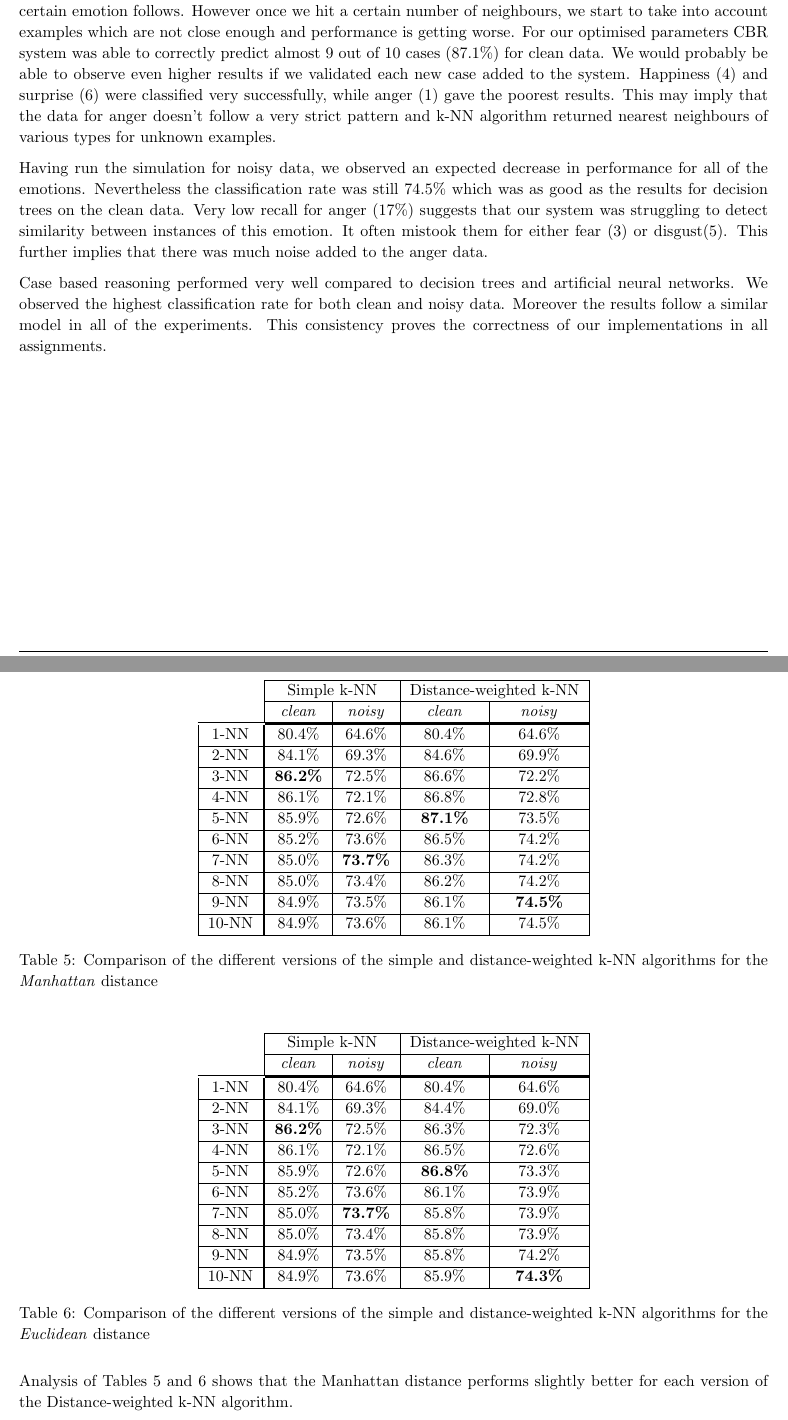
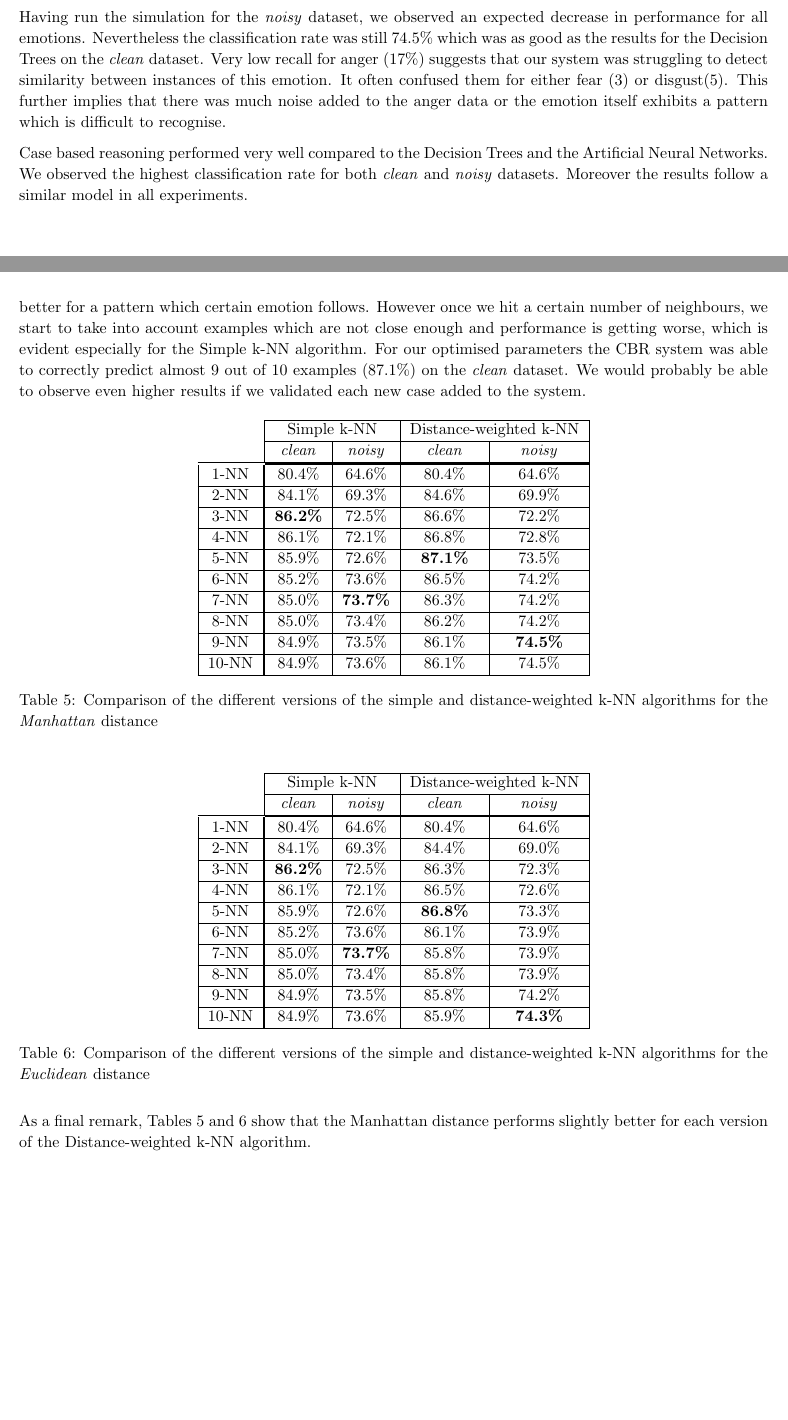
Before and after one commit to proftom/ImperialML, a LaTeX document (3_CBR/Report TeX/CaseBasedReasoning.tex): two parts of pages 5 and 7 of 9, joined at a grey line, cut so that both start at the same text, the shorter picture padded with empty space. Compiled offline with pdfLaTeX.

Commit message:
cbr report

```diff
--- a/3_CBR/Report TeX/CaseBasedReasoning.tex
+++ b/3_CBR/Report TeX/CaseBasedReasoning.tex
@@ -357,11 +357,9 @@ The results presented in this section are for the modified (as explained in the
 
 \subsection{Discussion of results}
 
-The parameters for k-NN algorithm were optimised by running a sequence of simulations (table 4 and 5). We can observe an interesting tradeoff. There is an initial improvement in the performance when we increase the number of neighbours. This happens becuase we are able to fit an example a bit better for a pattern which certain emotion follows. However once we hit a certain number of neighbours, we start to take into account examples which are not close enough and performance is getting worse. For our optimised parameters CBR system was able to correctly predict almost 9 out of 10 cases (87.1\%) for clean data. We would probably be able to observe even higher results if we validated each new case added to the system. Happiness (4) and surprise (6) were classified very successfully, while anger (1) gave the poorest results. This may imply that the data for anger doesn't follow a very strict pattern and k-NN algorithm returned nearest neighbours of various types for unknown examples. \medskip
+Having run the simulation for the \emph{noisy} dataset, we observed an expected decrease in performance for all emotions. Nevertheless the classification rate was still 74.5\% which was as good as the results for the Decision Trees on the \emph{clean} dataset. Very low recall for anger (17\%) suggests that our system was struggling to detect similarity between instances of this emotion. It often confused them for either fear (3) or disgust(5). This further implies that there was much noise added to the anger data or the emotion itself exhibits a pattern which is difficult to recognise. \medskip
 
-Having run the simulation for noisy data, we observed an expected decrease in performance for all of the emotions. Nevertheless the classification rate was still 74.5\% which was as good as the results for decision trees on the clean data. Very low recall for anger (17\%) suggests that our system was struggling to detect similarity between instances of this emotion. It often mistook them for either fear (3) or disgust(5). This further implies that there was much noise added to the anger data. \medskip
-
-Case based reasoning performed very well compared to decision trees and artificial neural networks. We observed the highest classification rate for both clean and noisy data. Moreover the results follow a similar model in all of the experiments. This consistency proves the correctness of our implementations in all assignments.
+Case based reasoning performed very well compared to the Decision Trees and the Artificial Neural Networks. We observed the highest classification rate for both \emph{clean} and \emph{noisy} datasets. Moreover the results follow a similar model in all experiments.
 
 \clearpage
 
@@ -408,7 +406,9 @@ for which the average classification rates are presented in Tables \ref{kNNCompa
 \item Distance-weighted k-NN - which performs the majority voting weighing each vote by the distance of the case as described in the previous section
 \end{itemize}
 
-Obviously, since in our problem the Euclidean distance is simply a square root of the Manhattan distance, the same cases are going to be returned in each itaration. Therefore, the Simple k-NN algorithm performs identically for both types of distances. There is a slight difference in the performance of the Distance-weighted k-NN for the Euclidean distance because the weights assigned to each vote are essentially square roots of the original Manhattan distances (i.e. the cases with bigger distances are not penalised as heavily).
+Obviously, since in our problem the Euclidean distance is simply a square root of the Manhattan distance, the same cases are going to be returned in each iteration. Therefore, the Simple k-NN algorithm performs identically for both types of distances. There is a slight difference in the performance of the Distance-weighted k-NN for the Euclidean distance because the weights assigned to each vote are essentially square roots of the original Manhattan distances (i.e. the cases with bigger distances are not penalised as heavily).
+
+Additionally, we can observe an interesting trade-off. There is an initial improvement in the performance when we increase the number of neighbours. This happens because we are able to fit an example a bit better for a pattern which certain emotion follows. However once we hit a certain number of neighbours, we start to take into account examples which are not close enough and performance is getting worse, which is evident especially for the Simple k-NN algorithm. For our optimised parameters the CBR system was able to correctly predict almost 9 out of 10 examples (87.1\%) on the \emph{clean} dataset. We would probably be able to observe even higher results if we validated each new case added to the system.
 
 \begin{table}[H]
 \center
@@ -452,7 +452,7 @@ Obviously, since in our problem the Euclidean distance is simply a square root o
 \label{kNNComparisonEuclidean}
 \end{table}
 
-Analysis of Tables \ref{kNNComparisonManhattan} and \ref{kNNComparisonEuclidean} shows that the Manhattan distance performs slightly better for each version of the Distance-weighted k-NN algorithm.
+As a final remark, Tables \ref{kNNComparisonManhattan} and \ref{kNNComparisonEuclidean} show that the Manhattan distance performs slightly better for each version of the Distance-weighted k-NN algorithm.
 
 %\begin{table}[H]
 %\center
```
Also changed, not shown: 3_CBR/Report TeX/CBRInit.png, 3_CBR/Report TeX/CaseBasedReasoning.pdf, 3_CBR/Report TeX/testCBR.png, 3_CBR/Report TeX/CaseBasedReasoning.tex (2 more changed lines).
